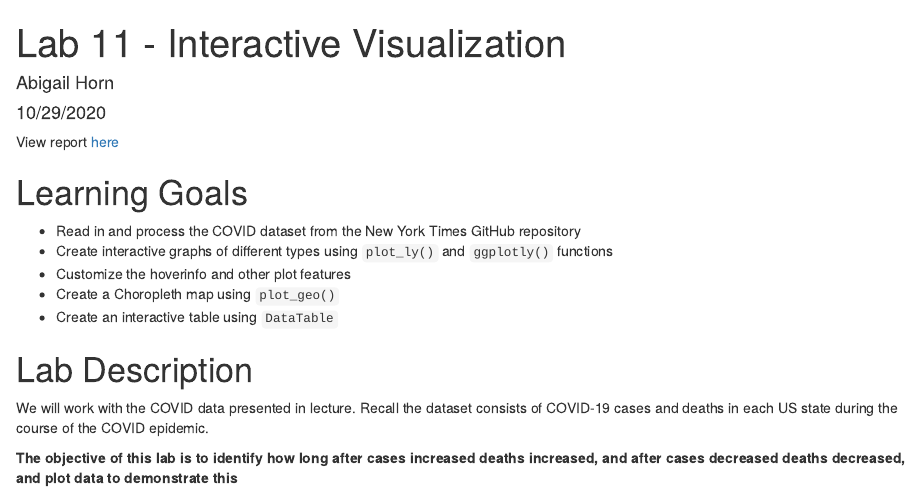
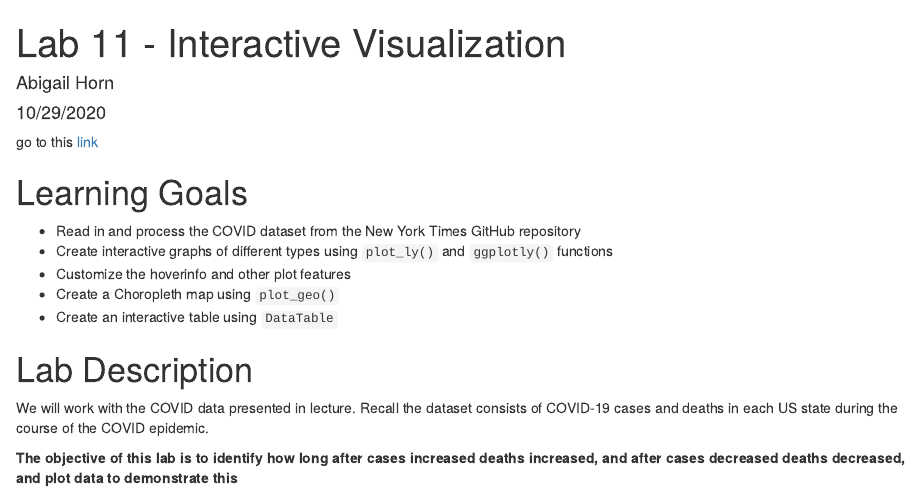
Before and after one commit to AbigailHorn/PM566-labs, an R Markdown document (lab11/README.Rmd): the page in a window 1100 px wide, from its top. Rendered offline with R 4.5, knitr and Pandoc, with nearby package versions; some code elsewhere in the file could not run offline.

Commit message:
lab11 .md

````diff
--- a/lab11/README.Rmd
+++ b/lab11/README.Rmd
@@ -5,7 +5,8 @@ date: "10/29/2020"
 output: html_document
 always_allow_html: true
 ---
-View report [here](https://ghcdn.rawgit.org/AbigailHorn/PM566-labs/master/lab11/README.html)
+
+go to this [link](https://ghcdn.rawgit.org/AbigailHorn/PM566-labs/master/lab11/README.html)
 
 ```{r setup, message=FALSE, echo=FALSE, warning=FALSE}
 library(data.table)
````
Also changed, not shown: lab11/README.md (deleted), 1 other file.
